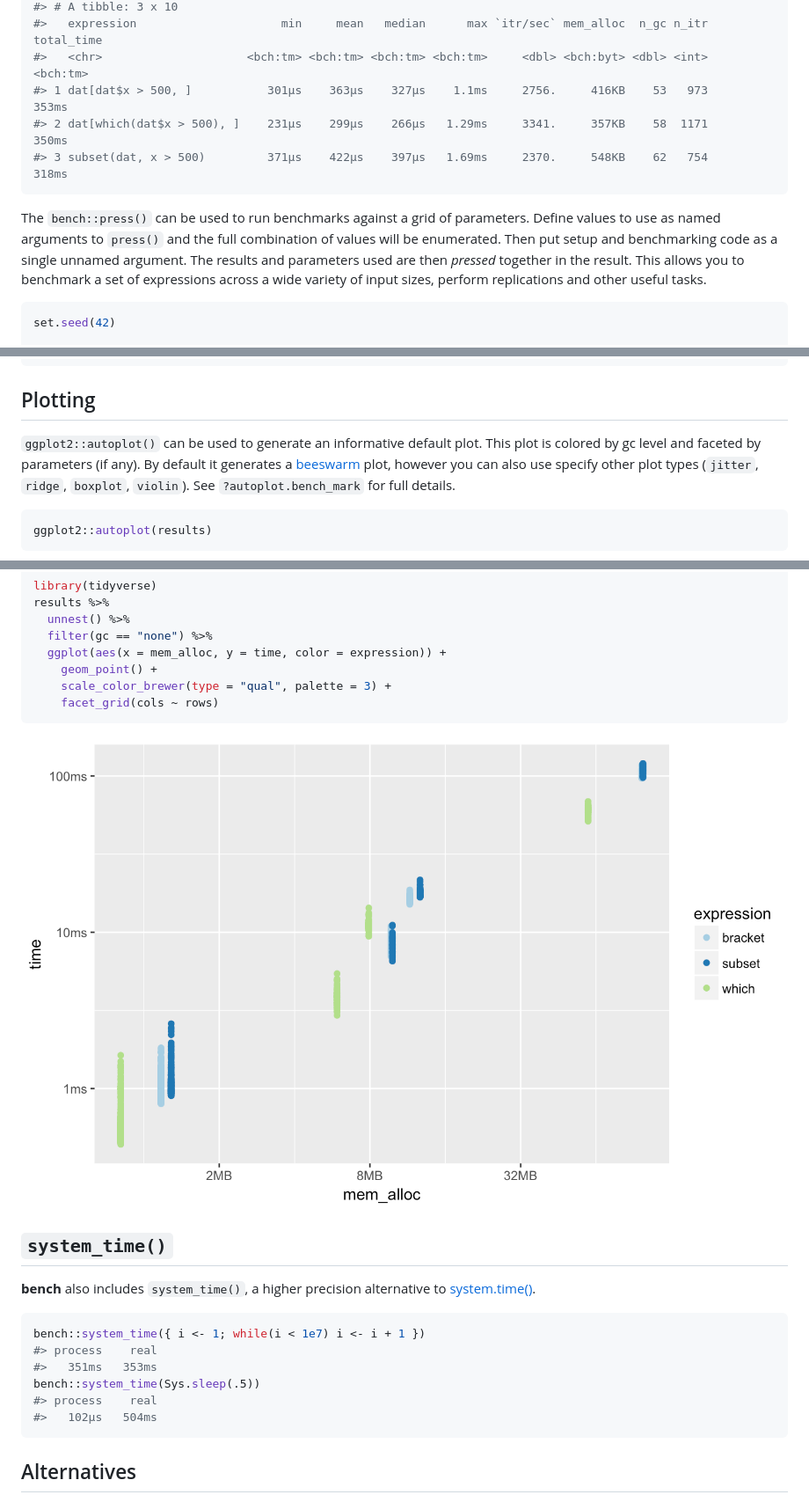
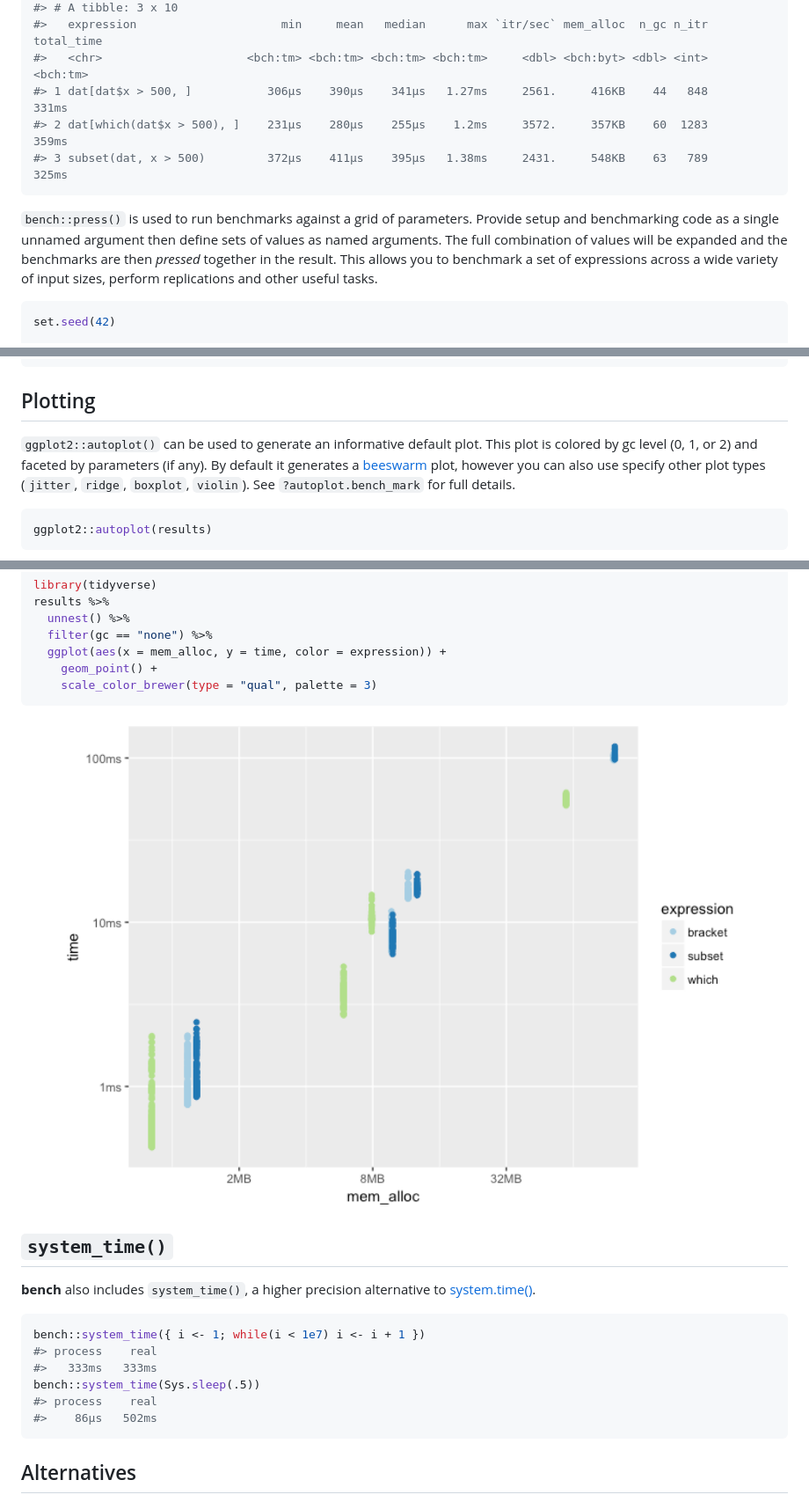
Before and after one commit to r-lib/bench, a Markdown page: README.md, 3 parts joined by grey strips. Shown: that part at 88% size. GitHub-like rendering; pictures changed too: man/figures/README-custom-plot-1.png.

Commit message:
Try to make readme a little tighter

````diff
--- a/README.md
+++ b/README.md
@@ -85,18 +86,17 @@ bench::mark(
 #> # A tibble: 3 x 10
 #>   expression                     min     mean   median      max `itr/sec` mem_alloc  n_gc n_itr total_time
 #>   <chr>                     <bch:tm> <bch:tm> <bch:tm> <bch:tm>     <dbl> <bch:byt> <dbl> <int>   <bch:tm>
-#> 1 dat[dat$x > 500, ]           301µs    363µs    327µs    1.1ms     2756.     416KB    53   973      353ms
-#> 2 dat[which(dat$x > 500), ]    231µs    299µs    266µs   1.29ms     3341.     357KB    58  1171      350ms
-#> 3 subset(dat, x > 500)         371µs    422µs    397µs   1.69ms     2370.     548KB    62   754      318ms
+#> 1 dat[dat$x > 500, ]           306µs    390µs    341µs   1.27ms     2561.     416KB    44   848      331ms
+#> 2 dat[which(dat$x > 500), ]    231µs    280µs    255µs    1.2ms     3572.     357KB    60  1283      359ms
+#> 3 subset(dat, x > 500)         372µs    411µs    395µs   1.38ms     2431.     548KB    63   789      325ms
 ```
 
-The `bench::press()` can be used to run benchmarks against a grid of
-parameters. Define values to use as named arguments to `press()` and the
-full combination of values will be enumerated. Then put setup and
-benchmarking code as a single unnamed argument. The results and
-parameters used are then *pressed* together in the result. This allows
-you to benchmark a set of expressions across a wide variety of input
-sizes, perform replications and other useful tasks.
+`bench::press()` is used to run benchmarks against a grid of parameters.
+Provide setup and benchmarking code as a single unnamed argument then
+define sets of values as named arguments. The full combination of values
+will be expanded and the benchmarks are then *pressed* together in the
+result. This allows you to benchmark a set of expressions across a wide
+variety of input sizes, perform replications and other useful tasks.
 
 ``` r
 set.seed(42)
@@ -125,8 +125,8 @@ results <- bench::press(
 ## Plotting
 
 `ggplot2::autoplot()` can be used to generate an informative default
-plot. This plot is colored by gc level and faceted by parameters (if
-any). By default it generates a
+plot. This plot is colored by gc level (0, 1, or 2) and faceted by
+parameters (if any). By default it generates a
 [beeswarm](https://github.com/eclarke/ggbeeswarm#geom_quasirandom) plot,
 however you can also use specify other plot types (`jitter`, `ridge`,
 `boxplot`, `violin`). See `?autoplot.bench_mark` for full details.
@@ -147,8 +147,7 @@ results %>%
   filter(gc == "none") %>%
   ggplot(aes(x = mem_alloc, y = time, color = expression)) +
     geom_point() +
-    scale_color_brewer(type = "qual", palette = 3) +
-    facet_grid(cols ~ rows)
+    scale_color_brewer(type = "qual", palette = 3)
 ```
 
 <img src="man/figures/README-custom-plot-1.png" width="100%" />
@@ -162,10 +161,10 @@ to
 ``` r
 bench::system_time({ i <- 1; while(i < 1e7) i <- i + 1 })
 #> process    real
-#>   351ms   353ms
+#>   333ms   333ms
 bench::system_time(Sys.sleep(.5))
 #> process    real
-#>   102µs   504ms
+#>    86µs   502ms
 ```
 
 ## Alternatives
````
Also changed, not shown: other parts of README.md (+14 -13 lines), 1 other file.
